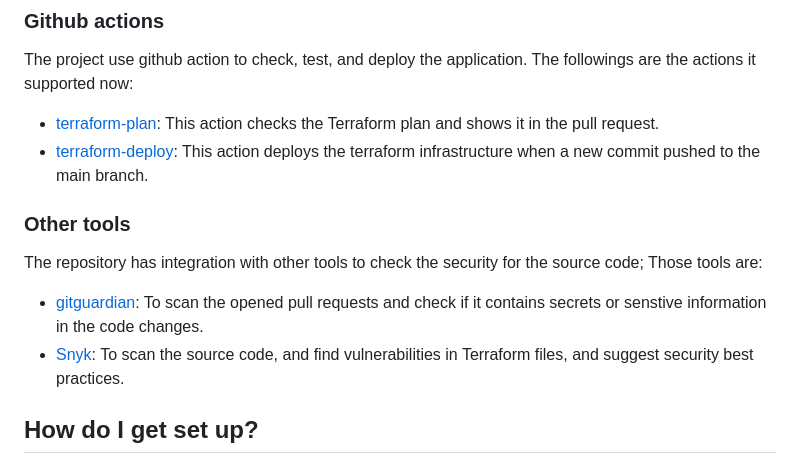
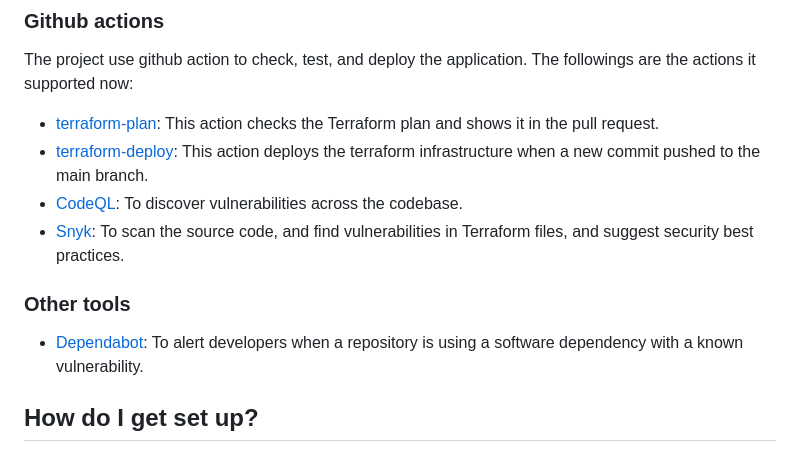
Before and after one commit to tarekmulla/mulla-website, a Markdown page: README.md, the part around the change printed below. Drawn GitHub-style.

```diff
--- a/README.md
+++ b/README.md
@@ -43,14 +42,12 @@ The application has couple of check to follow best practices, and make sure the
 The project use github action to check, test, and deploy the application. The followings are the actions it supported now:
 * [terraform-plan](https://github.com/tarekmulla/mulla-website/actions/workflows/terraform-plan.yml): This action checks the Terraform plan and shows it in the pull request.
 * [terraform-deploy](https://github.com/tarekmulla/mulla-website/actions/workflows/terraform-deploy.yml): This action deploys the terraform infrastructure when a new commit pushed to the main branch.
-
+* [CodeQL](https://codeql.github.com/): To discover vulnerabilities across the codebase.
+* [Snyk](https://snyk.io/): To scan the source code, and find vulnerabilities in Terraform files, and suggest security best practices.
 
 ### Other tools ###
 
-The repository has integration with other tools to check the security for the source code; Those tools are:
-* [gitguardian](https://www.gitguardian.com/): To scan the opened pull requests and check if it contains secrets or senstive information in the code changes.
-* [Snyk](https://snyk.io/): To scan the source code, and find vulnerabilities in Terraform files, and suggest security best practices.
-
+* [Dependabot](https://github.com/dependabot): To alert developers when a repository is using a software dependency with a known vulnerability.
 
 ## How do I get set up? ##
 
```
Also changed, not shown: other parts of README.md (+1 -2 lines).
